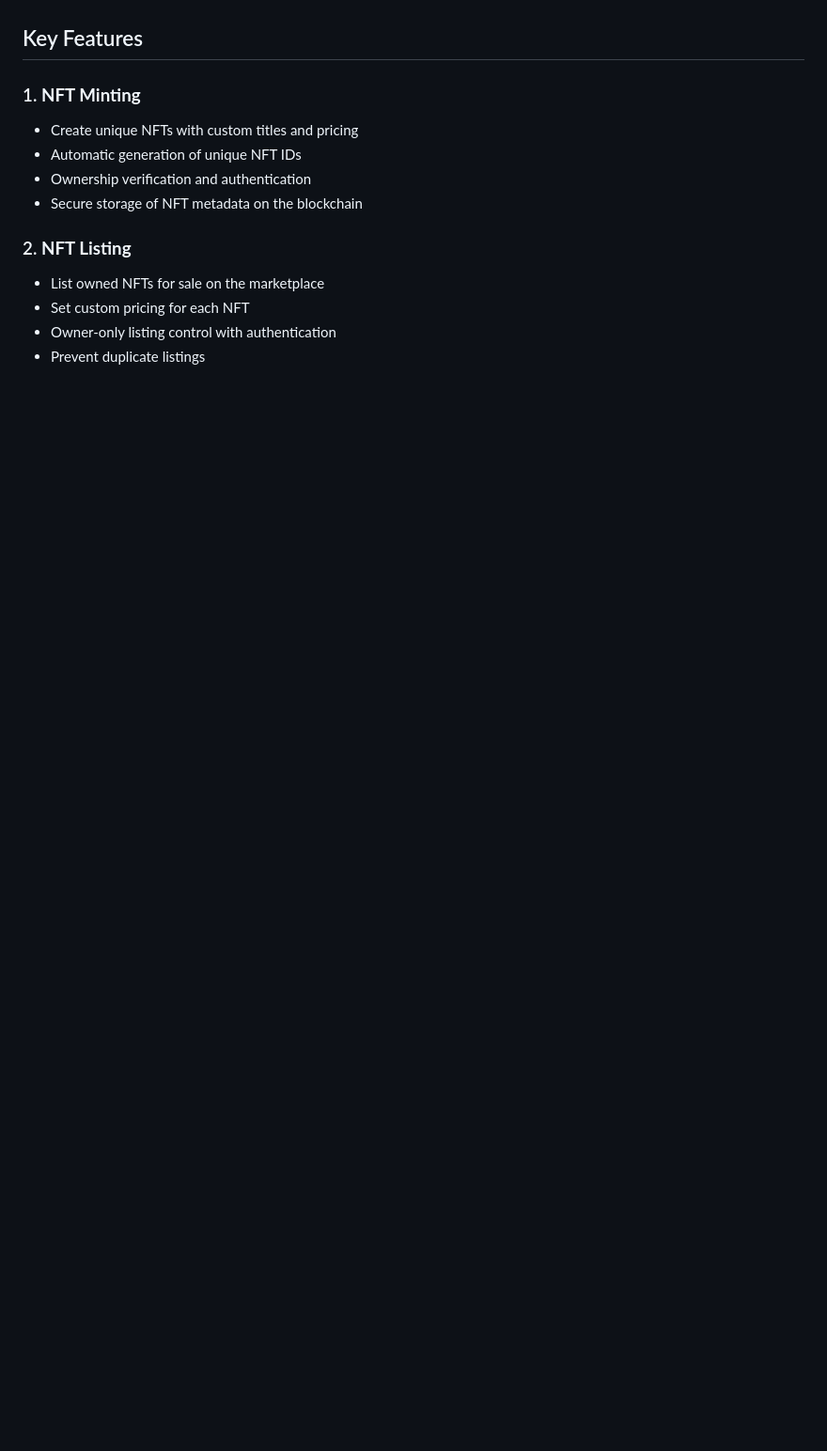
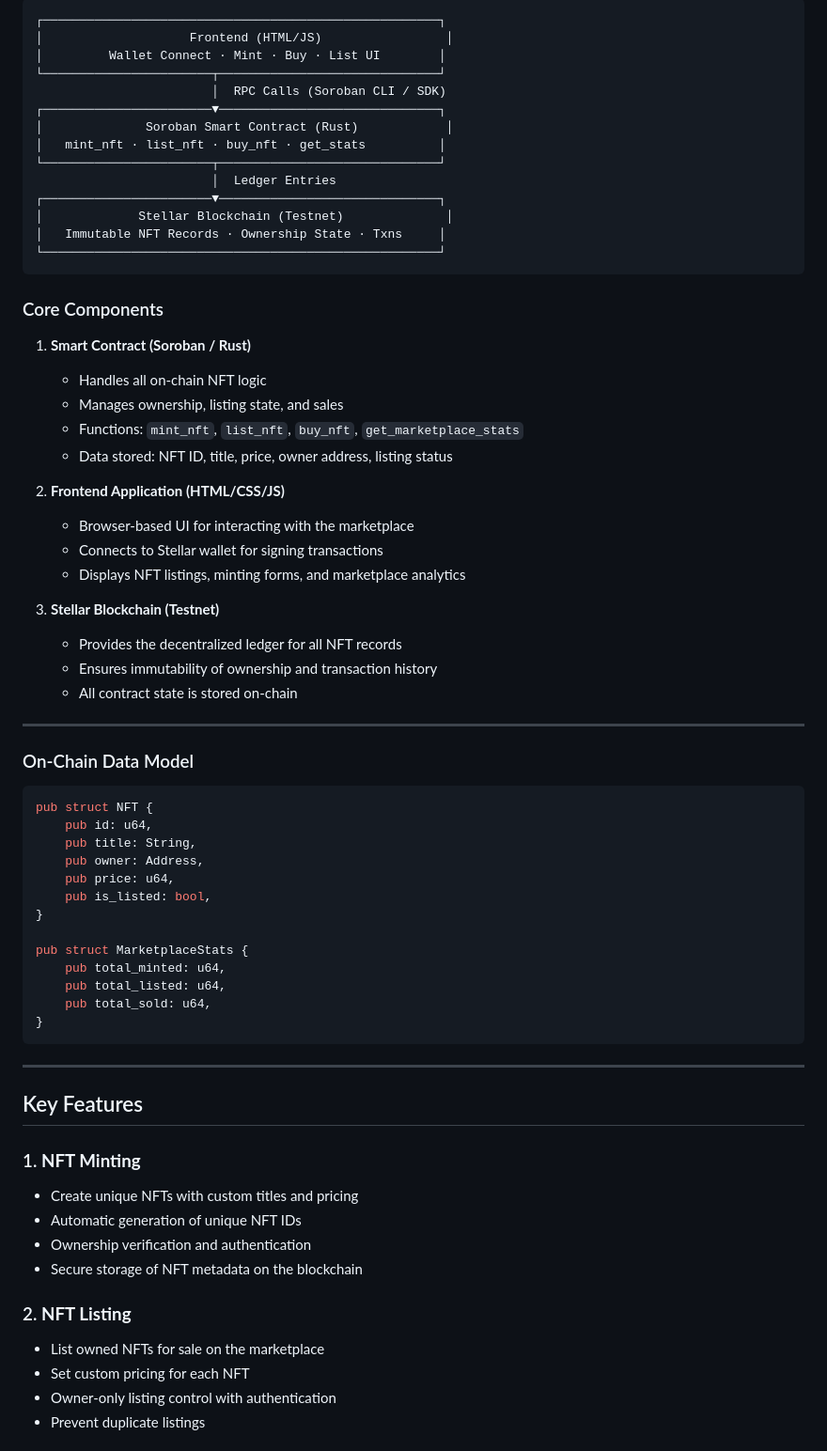
Before and after one commit to anasdsce/NFTMarketplace, a Markdown page: README.md, the part around one of its changes. Shown at 94% size. Drawn GitHub-style; blank space fills up the shorter version.

````diff
--- a/README.md
+++ b/README.md
@@ -43,3 +76,57 @@ Our vision is to democratize the NFT ecosystem by creating an accessible, user-f
+```
+┌──────────────────────────────────────────────────────┐
+│                    Frontend (HTML/JS)                 │
+│         Wallet Connect · Mint · Buy · List UI        │
+└───────────────────────┬──────────────────────────────┘
+                        │  RPC Calls (Soroban CLI / SDK)
+┌───────────────────────▼──────────────────────────────┐
+│              Soroban Smart Contract (Rust)            │
+│   mint_nft · list_nft · buy_nft · get_stats          │
+└───────────────────────┬──────────────────────────────┘
+                        │  Ledger Entries
+┌───────────────────────▼──────────────────────────────┐
+│             Stellar Blockchain (Testnet)              │
+│   Immutable NFT Records · Ownership State · Txns     │
+└──────────────────────────────────────────────────────┘
+```
+### Core Components
+
+1. **Smart Contract (Soroban / Rust)**
+   - Handles all on-chain NFT logic
+   - Manages ownership, listing state, and sales
+   - Functions: `mint_nft`, `list_nft`, `buy_nft`, `get_marketplace_stats`
+   - Data stored: NFT ID, title, price, owner address, listing status
+
+2. **Frontend Application (HTML/CSS/JS)**
+   - Browser-based UI for interacting with the marketplace
+   - Connects to Stellar wallet for signing transactions
+   - Displays NFT listings, minting forms, and marketplace analytics
+
+3. **Stellar Blockchain (Testnet)**
+   - Provides the decentralized ledger for all NFT records
+   - Ensures immutability of ownership and transaction history
+   - All contract state is stored on-chain
+
+---
+### On-Chain Data Model
+
+```rust
+pub struct NFT {
+    pub id: u64,
+    pub title: String,
+    pub owner: Address,
+    pub price: u64,
+    pub is_listed: bool,
+}
+
+pub struct MarketplaceStats {
+    pub total_minted: u64,
+    pub total_listed: u64,
+    pub total_sold: u64,
+}
+```
+
+---
 
 ## Key Features
 
````
Also changed, not shown: other parts of README.md (+88 -23 lines).
